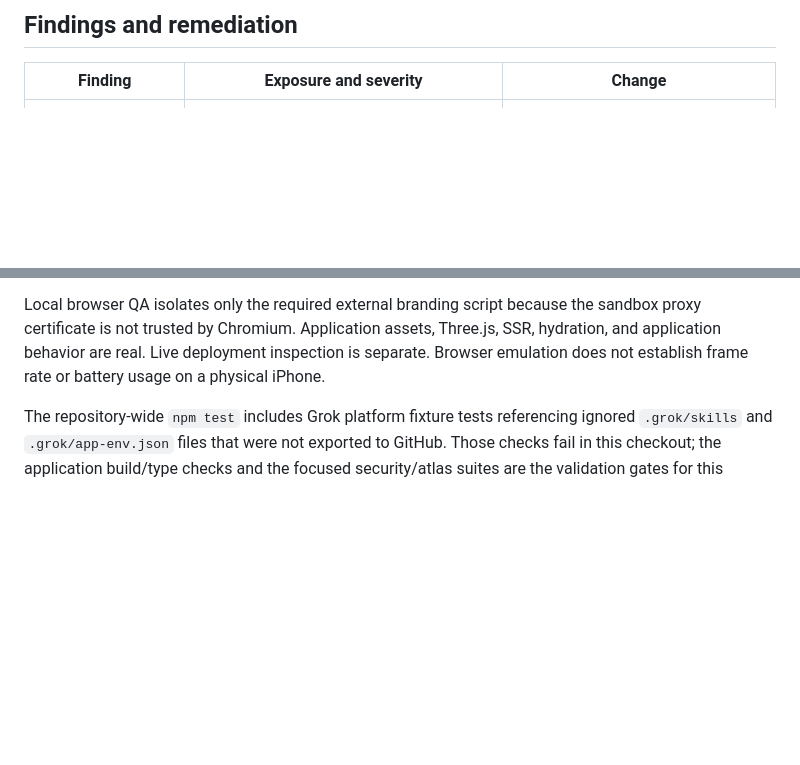
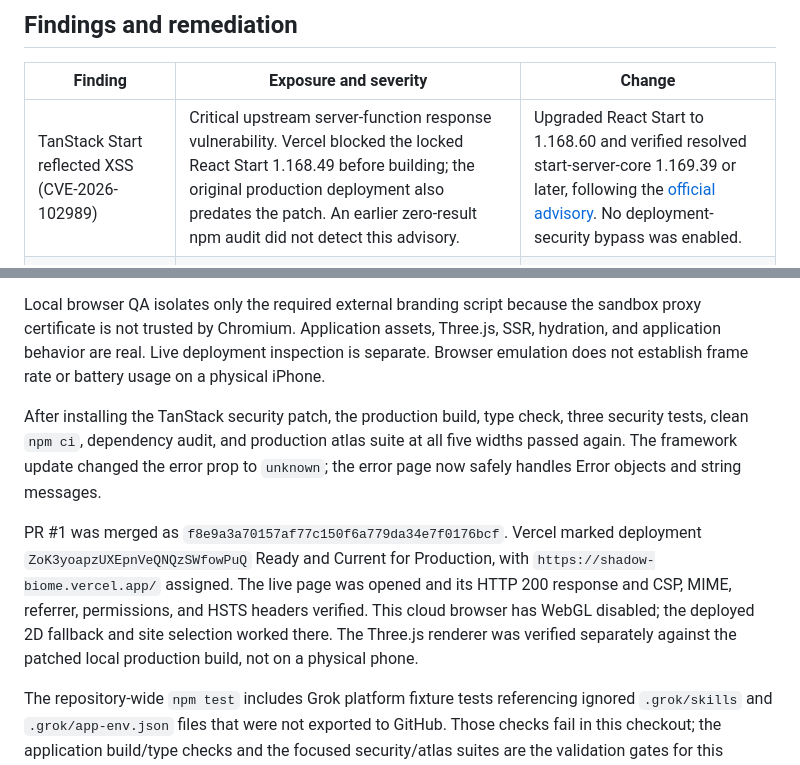
Before and after one commit to PaddyJay-afk/shadow-biome, a Markdown page: docs/SECURITY-AND-DESIGN-REVIEW.md, 2 parts joined by grey strips. Rendered like a GitHub page; blank space fills up the shorter version.

Commit message:
Document security patch and verified production deployment

```diff
--- a/docs/SECURITY-AND-DESIGN-REVIEW.md
+++ b/docs/SECURITY-AND-DESIGN-REVIEW.md
@@ -6,6 +6,7 @@ Reviewed 2026-10-02 against main commit `3b3acd6b385c67936afb52b658d527c0830af67
 
 | Finding | Exposure and severity | Change |
 | --- | --- | --- |
+| TanStack Start reflected XSS (CVE-2026-102989) | Critical upstream server-function response vulnerability. Vercel blocked the locked React Start 1.168.49 before building; the original production deployment also predates the patch. An earlier zero-result npm audit did not detect this advisory. | Upgraded React Start to 1.168.60 and verified resolved start-server-core 1.169.39 or later, following the [official advisory](https://tanstack.com/blog/tanstack-start-security-update-cve-2026-102989). No deployment-security bypass was enabled. |
 | Vulnerable `brace-expansion` dependency versions | npm classified one dependency as high severity for CPU/stack exhaustion. It is in development tooling; no remotely reachable production exploit was demonstrated. | Patched to 1.1.21 and 5.0.12. Full and production-only audits now report zero known advisories. |
 | No content security, MIME, referrer, or capability policy | Browser hardening gap, not proof of a compromise. | Added CSP, `nosniff`, referrer policy, and permissions policy in both Vercel config and SSR middleware. Preserved Grok branding and preview integration. |
 | Saved reports trusted arbitrary JSON | Malformed browser-local records could crash rendering or supply invalid map coordinates. This requires control of local storage; it is not an unauthenticated server endpoint. | Validate records with Zod, strip unknown fields, constrain coordinates and lengths, ignore malformed records, cap total data. |
@@ -64,6 +65,19 @@ SSR, hydration, and application behavior are real. Live deployment inspection is
 separate. Browser emulation does not establish frame rate or battery usage on a
 physical iPhone.
 
+After installing the TanStack security patch, the production build, type check,
+three security tests, clean `npm ci`, dependency audit, and production atlas suite
+at all five widths passed again. The framework update changed the error prop to
+`unknown`; the error page now safely handles Error objects and string messages.
+
+PR #1 was merged as `f8e9a3a70157af77c150f6a779da34e7f0176bcf`.
+Vercel marked deployment `ZoK3yoapzUXEpnVeQNQzSWfowPuQ` Ready and Current for
+Production, with `https://shadow-biome.vercel.app/` assigned. The live page was
+opened and its HTTP 200 response and CSP, MIME, referrer, permissions, and HSTS
+headers verified. This cloud browser has WebGL disabled; the deployed 2D fallback
+and site selection worked there. The Three.js renderer was verified separately
+against the patched local production build, not on a physical phone.
+
 The repository-wide `npm test` includes Grok platform fixture tests referencing
 ignored `.grok/skills` and `.grok/app-env.json` files that were not exported to
 GitHub. Those checks fail in this checkout; the application build/type checks and
```
